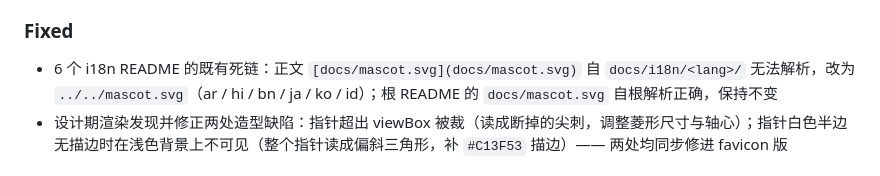
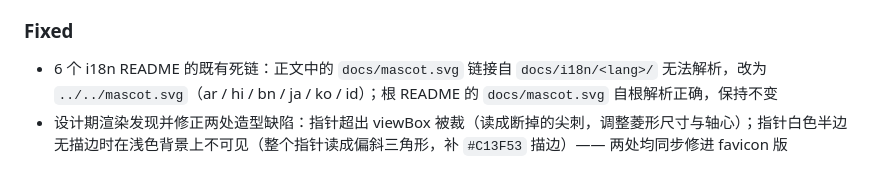
Before and after one commit to erikwang2013/open-travel, a Markdown page: e-cat/CHANGELOG.md, the part around the change. GitHub-like rendering.

Commit message:
文档：修正 CHANGELOG 中的示例链接

```diff
--- a/e-cat/CHANGELOG.md
+++ b/e-cat/CHANGELOG.md
@@ -13,7 +13,7 @@
 - **移除 Twemoji (CC-BY 4.0) 署名**：旧猫脸基于 Twemoji 1f431 修改因而需要署名，新造型为全原创几何、无第三方素材依赖，继续保留署名即失实（12 个 i18n README）
 
 ### Fixed
-- 6 个 i18n README 的既有死链：正文 `[docs/mascot.svg](docs/mascot.svg)` 自 `docs/i18n/<lang>/` 无法解析，改为 `../../mascot.svg`（ar / hi / bn / ja / ko / id）；根 README 的 `docs/mascot.svg` 自根解析正确，保持不变
+- 6 个 i18n README 的既有死链：正文中的 `docs/mascot.svg` 链接自 `docs/i18n/<lang>/` 无法解析，改为 `../../mascot.svg`（ar / hi / bn / ja / ko / id）；根 README 的 `docs/mascot.svg` 自根解析正确，保持不变
 - 设计期渲染发现并修正两处造型缺陷：指针超出 viewBox 被裁（读成断掉的尖刺，调整菱形尺寸与轴心）；指针白色半边无描边时在浅色背景上不可见（整个指针读成偏斜三角形，补 `#C13F53` 描边）—— 两处均同步修进 favicon 版
 
 ## [1.4.2] — 2026-09-26
```
